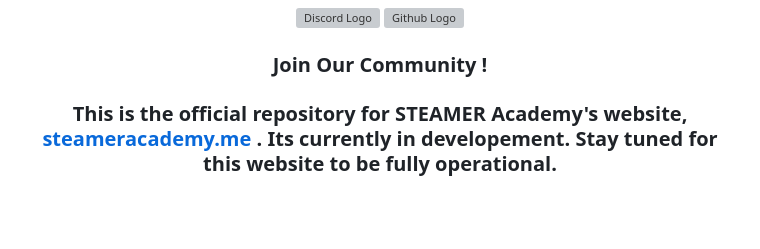
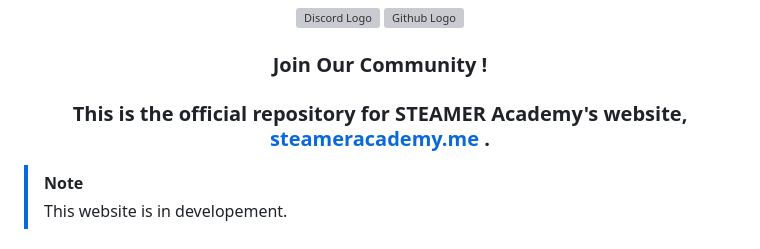
Before and after one commit to STEAMer-Academy/steamer-academy.me, a Markdown page: README.md, the part around the change. Rendered like a GitHub page; blank space fills up the shorter version; grey boxes are pictures that could not be loaded.

```diff
--- a/README.md
+++ b/README.md
@@ -46,4 +46,7 @@
 </h3>
 
 
-<h3 align="center"> This is the official repository for STEAMER Academy's website, <a href="https://steameracademy.me//">steameracademy.me</a> . Its currently in developement. Stay tuned for this website to be fully operational.</h3>
+<h3 align="center"> This is the official repository for STEAMER Academy's website, <a href="https://steameracademy.me//">steameracademy.me</a> .</h3>
+
+> [!Note]
+> This website is in developement.
```
